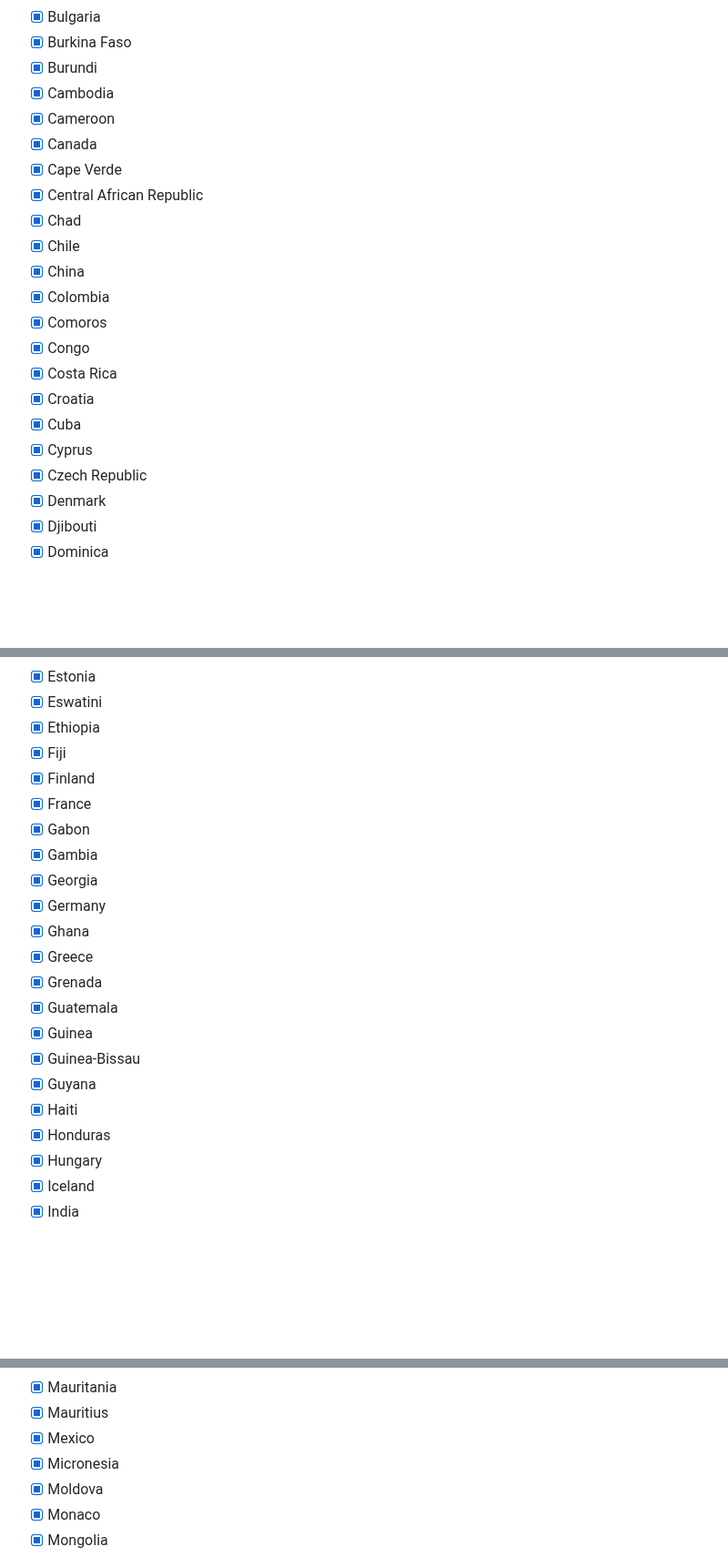
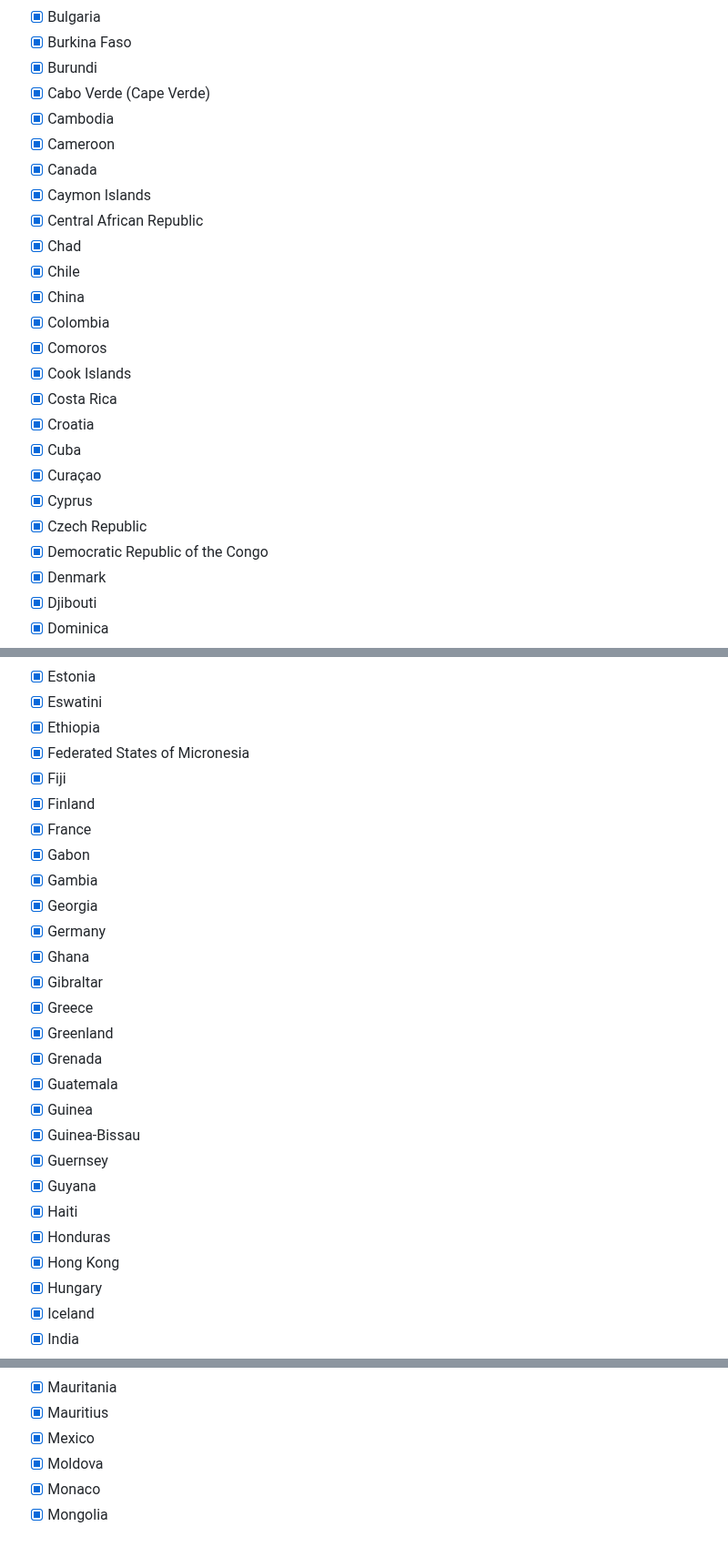
Before and after one commit to sandunwira/CrisisHotlines, a Markdown page: README.md, 3 parts joined by grey strips. Shown at 91% size. Drawn GitHub-style; folded sections open; blank space fills up the shorter version.

Commit message:
Updated Countries in README

```diff
--- a/README.md
+++ b/README.md
@@ -35,22 +35,25 @@ A list of crisis prevention hotlines
 - [x] Bulgaria
 - [x] Burkina Faso
 - [x] Burundi
+- [x] Cabo Verde (Cape Verde)
 - [x] Cambodia
 - [x] Cameroon
 - [x] Canada
-- [x] Cape Verde
+- [x] Caymon Islands
 - [x] Central African Republic
 - [x] Chad
 - [x] Chile
 - [x] China
 - [x] Colombia
 - [x] Comoros
-- [x] Congo
+- [x] Cook Islands
 - [x] Costa Rica
 - [x] Croatia
 - [x] Cuba
+- [x] Curaçao
 - [x] Cyprus
 - [x] Czech Republic
+- [x] Democratic Republic of the Congo
 - [x] Denmark
 - [x] Djibouti
 - [x] Dominica
@@ -64,6 +67,7 @@ A list of crisis prevention hotlines
 - [x] Estonia
 - [x] Eswatini
 - [x] Ethiopia
+- [x] Federated States of Micronesia
 - [x] Fiji
 - [x] Finland
 - [x] France
@@ -72,14 +76,18 @@ A list of crisis prevention hotlines
 - [x] Georgia
 - [x] Germany
 - [x] Ghana
+- [x] Gibraltar
 - [x] Greece
+- [x] Greenland
 - [x] Grenada
 - [x] Guatemala
 - [x] Guinea
 - [x] Guinea-Bissau
+- [x] Guernsey
 - [x] Guyana
 - [x] Haiti
 - [x] Honduras
+- [x] Hong Kong
 - [x] Hungary
 - [x] Iceland
 - [x] India
@@ -118,7 +126,6 @@ A list of crisis prevention hotlines
 - [x] Mauritania
 - [x] Mauritius
 - [x] Mexico
-- [x] Micronesia
 - [x] Moldova
 - [x] Monaco
 - [x] Mongolia
```
Also changed, not shown: other parts of README.md (+1 -1 lines).
